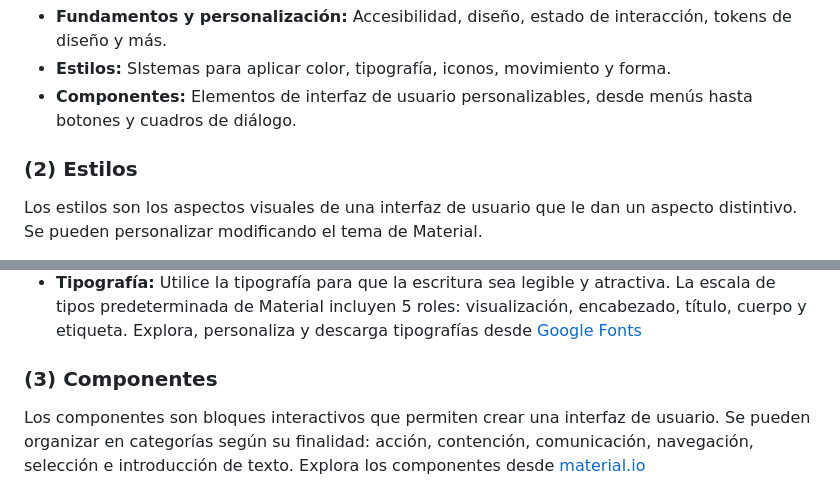
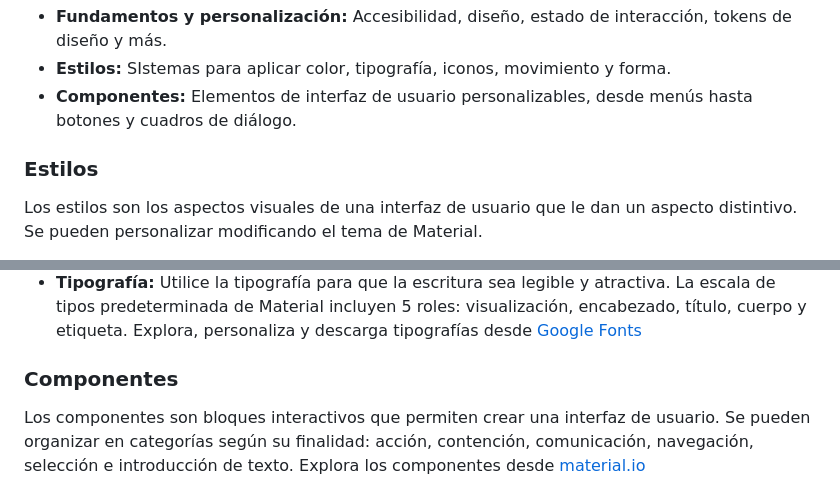
Before and after one commit to narmeshit/material_design, a Markdown page: README.md, 2 parts joined by grey strips. GitHub-like rendering.

Commit message:
agregando cambios en readme.md

```diff
--- a/README.md
+++ b/README.md
@@ -22,7 +22,7 @@ En Material.io, el sistema de diseño está organizado en tres partes principale
 - **Estilos:** SIstemas para aplicar color, tipografía, iconos, movimiento y forma.
 - **Componentes:** Elementos de interfaz de usuario personalizables, desde menús hasta botones y cuadros de diálogo.
 
-### (2) Estilos
+### Estilos
 
 Los estilos son los aspectos visuales de una interfaz de usuario que le dan un aspecto distintivo. Se pueden personalizar modificando el tema de Material.
 
@@ -33,7 +33,7 @@ Los estilos son los aspectos visuales de una interfaz de usuario que le dan un a
 - **Forma:** La escala de formas define el estilo de las esquinas del contenedor, ofreciendo una gama de redondez desde cuadrada hasta complemente circular.
 - **Tipografía:** Utilice la tipografía para que la escritura sea legible y atractiva. La escala de tipos predeterminada de Material incluyen 5 roles: visualización, encabezado, título, cuerpo y etiqueta. Explora, personaliza y descarga tipografías desde [Google Fonts](https://fonts.google.com/)
 
-### (3) Componentes
+### Componentes
 
 Los componentes son bloques interactivos que permiten crear una interfaz de usuario. Se pueden organizar en categorías según su finalidad: acción, contención, comunicación, navegación, selección e introducción de texto. Explora los componentes desde [material.io](https://m3.material.io/components)
 
```
